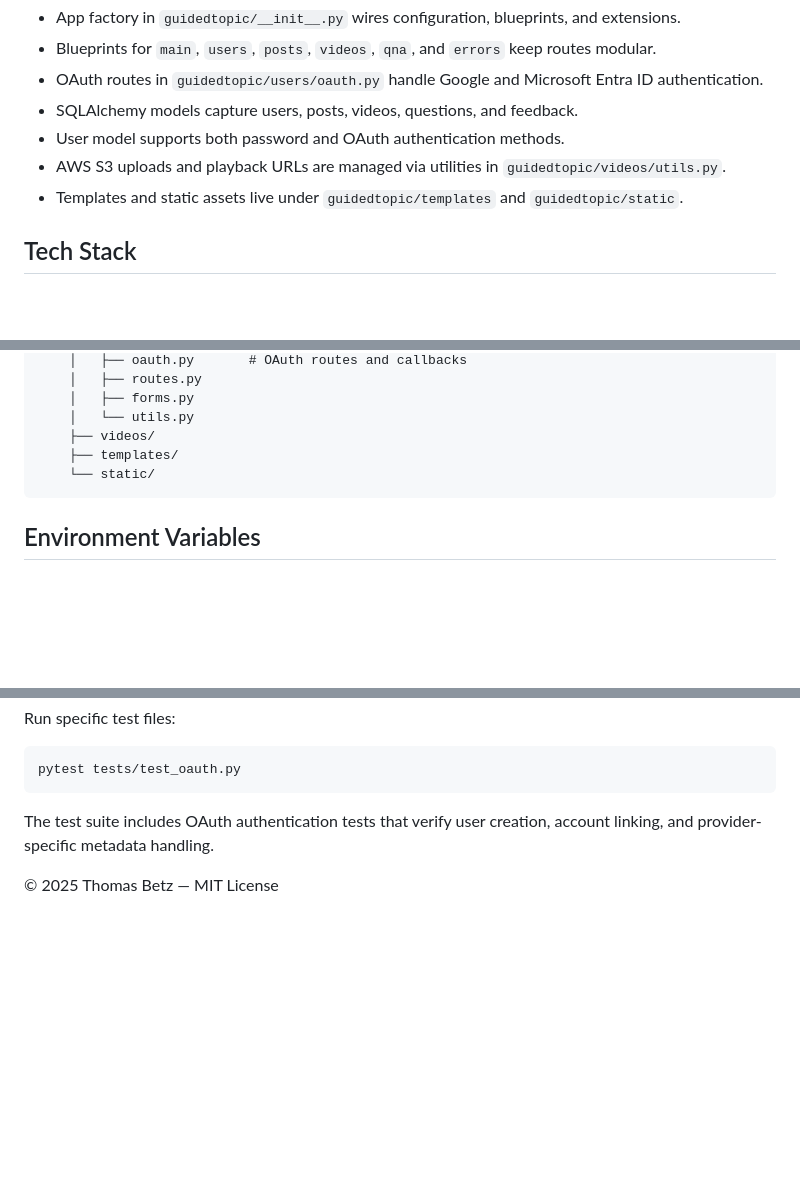
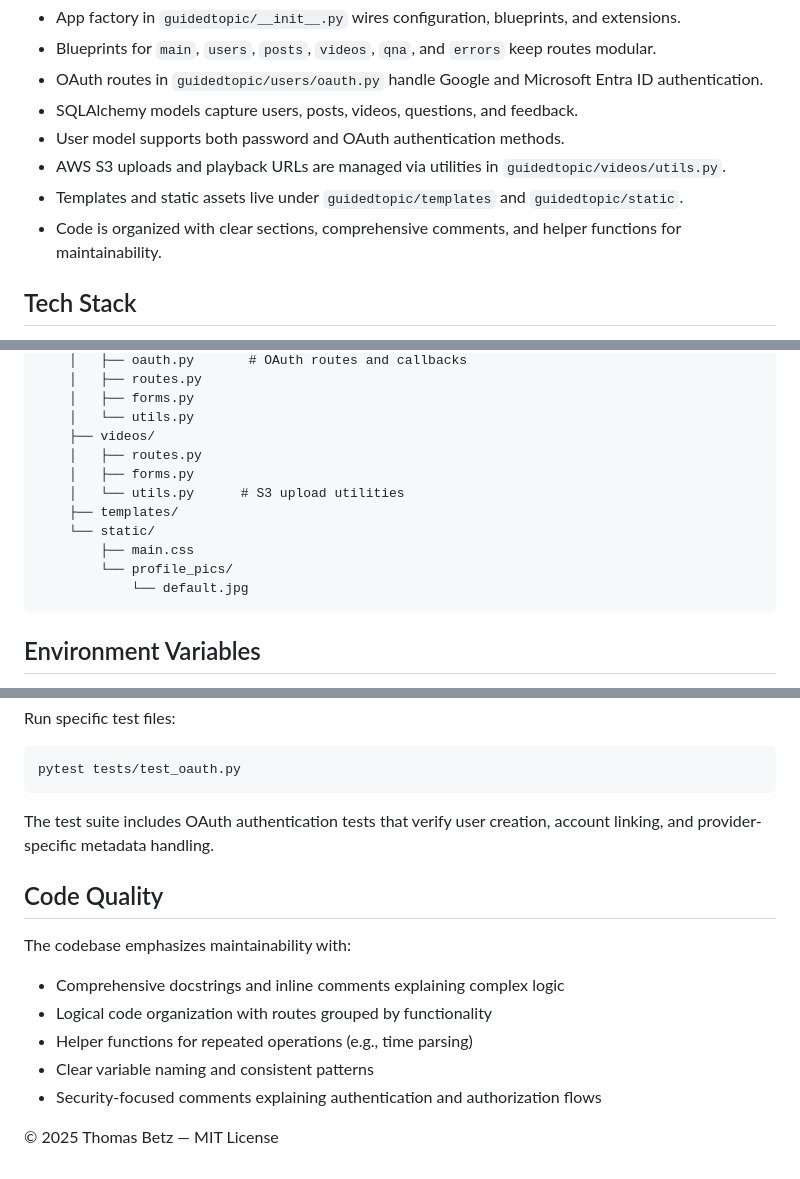
Before and after one commit to thomaselliottbetz/guided-topic, a Markdown page: README.md, 3 parts joined by grey strips. GitHub-like rendering; blank space fills up the shorter version.

Commit message:
Update README with code quality section

````diff
--- a/README.md
+++ b/README.md
@@ -11,6 +11,7 @@ Guided Topic is a Flask application that turns instructional videos into interac
 - User model supports both password and OAuth authentication methods.
 - AWS S3 uploads and playback URLs are managed via utilities in `guidedtopic/videos/utils.py`.
 - Templates and static assets live under `guidedtopic/templates` and `guidedtopic/static`.
+- Code is organized with clear sections, comprehensive comments, and helper functions for maintainability.
 
 ## Tech Stack
 
@@ -102,8 +103,14 @@ guidedtopic/
     │   ├── forms.py
     │   └── utils.py
     ├── videos/
+    │   ├── routes.py
+    │   ├── forms.py
+    │   └── utils.py      # S3 upload utilities
     ├── templates/
     └── static/
+        ├── main.css
+        └── profile_pics/
+            └── default.jpg
 ```
 
 ## Environment Variables
@@ -190,4 +197,13 @@ pytest tests/test_oauth.py
 
 The test suite includes OAuth authentication tests that verify user creation, account linking, and provider-specific metadata handling.
 
+## Code Quality
+
+The codebase emphasizes maintainability with:
+- Comprehensive docstrings and inline comments explaining complex logic
+- Logical code organization with routes grouped by functionality
+- Helper functions for repeated operations (e.g., time parsing)
+- Clear variable naming and consistent patterns
+- Security-focused comments explaining authentication and authorization flows
+
 © 2025 Thomas Betz — MIT License
````
